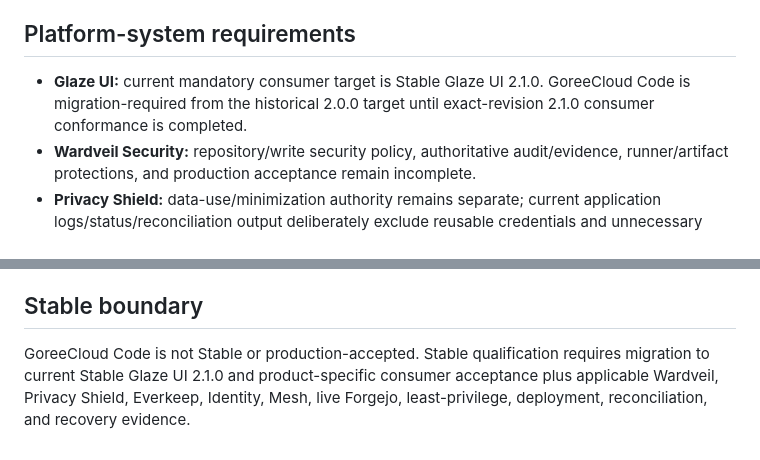
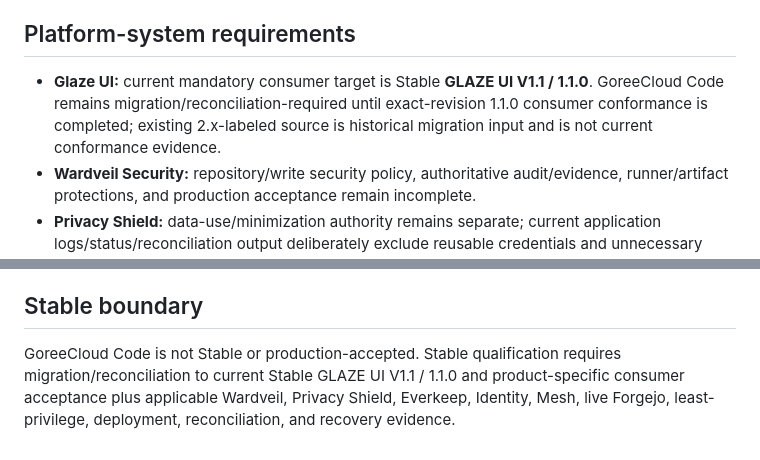
Before and after one commit to GoreeCloud/goreecloud-code, a Markdown page: SPECIFICATIONS.md, 2 parts joined by grey strips. GitHub-like rendering.

Commit message:
Correct Glaze UI target in specifications

```diff
--- a/SPECIFICATIONS.md
+++ b/SPECIFICATIONS.md
@@ -82,7 +82,7 @@ A successful validator run is target-specific interoperability evidence only. It
 
 ## Platform-system requirements
 
-- **Glaze UI:** current mandatory consumer target is Stable Glaze UI 2.1.0. GoreeCloud Code is migration-required from the historical 2.0.0 target until exact-revision 2.1.0 consumer conformance is completed.
+- **Glaze UI:** current mandatory consumer target is Stable **GLAZE UI V1.1 / 1.1.0**. GoreeCloud Code remains migration/reconciliation-required until exact-revision 1.1.0 consumer conformance is completed; existing 2.x-labeled source is historical migration input and is not current conformance evidence.
 - **Wardveil Security:** repository/write security policy, authoritative audit/evidence, runner/artifact protections, and production acceptance remain incomplete.
 - **Privacy Shield:** data-use/minimization authority remains separate; current application logs/status/reconciliation output deliberately exclude reusable credentials and unnecessary private payloads, but Privacy Shield runtime acceptance is not established.
 - **Everkeep:** repository/application continuity, backup, restore, portability, and recovery evidence require an application-specific acceptance contract and remain incomplete.
@@ -95,4 +95,4 @@ Repository CI performs strict TypeScript checking, deterministic provider/API te
 
 ## Stable boundary
 
-GoreeCloud Code is not Stable or production-accepted. Stable qualification requires migration to current Stable Glaze UI 2.1.0 and product-specific consumer acceptance plus applicable Wardveil, Privacy Shield, Everkeep, Identity, Mesh, live Forgejo, least-privilege, deployment, reconciliation, and recovery evidence.
+GoreeCloud Code is not Stable or production-accepted. Stable qualification requires migration/reconciliation to current Stable GLAZE UI V1.1 / 1.1.0 and product-specific consumer acceptance plus applicable Wardveil, Privacy Shield, Everkeep, Identity, Mesh, live Forgejo, least-privilege, deployment, reconciliation, and recovery evidence.
```
